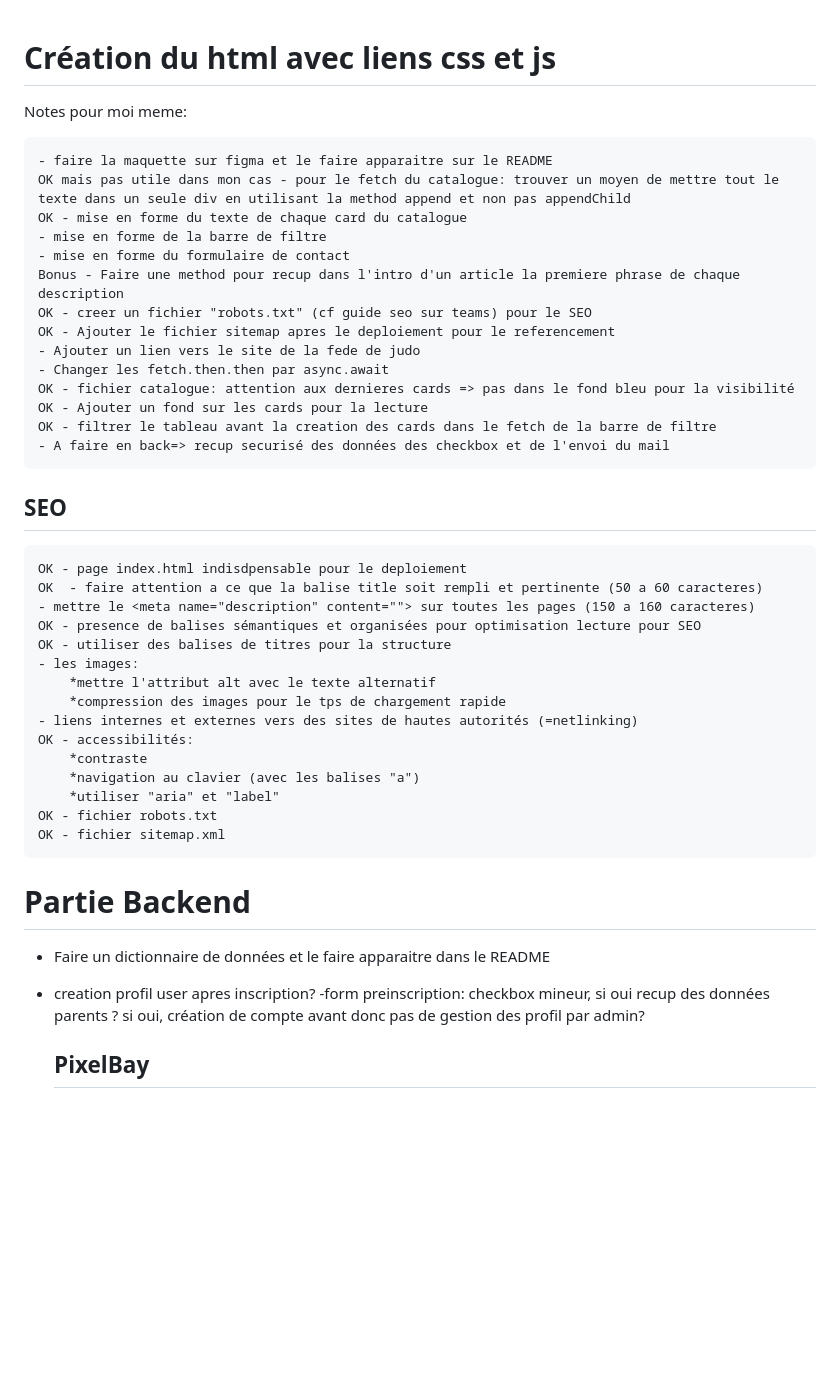
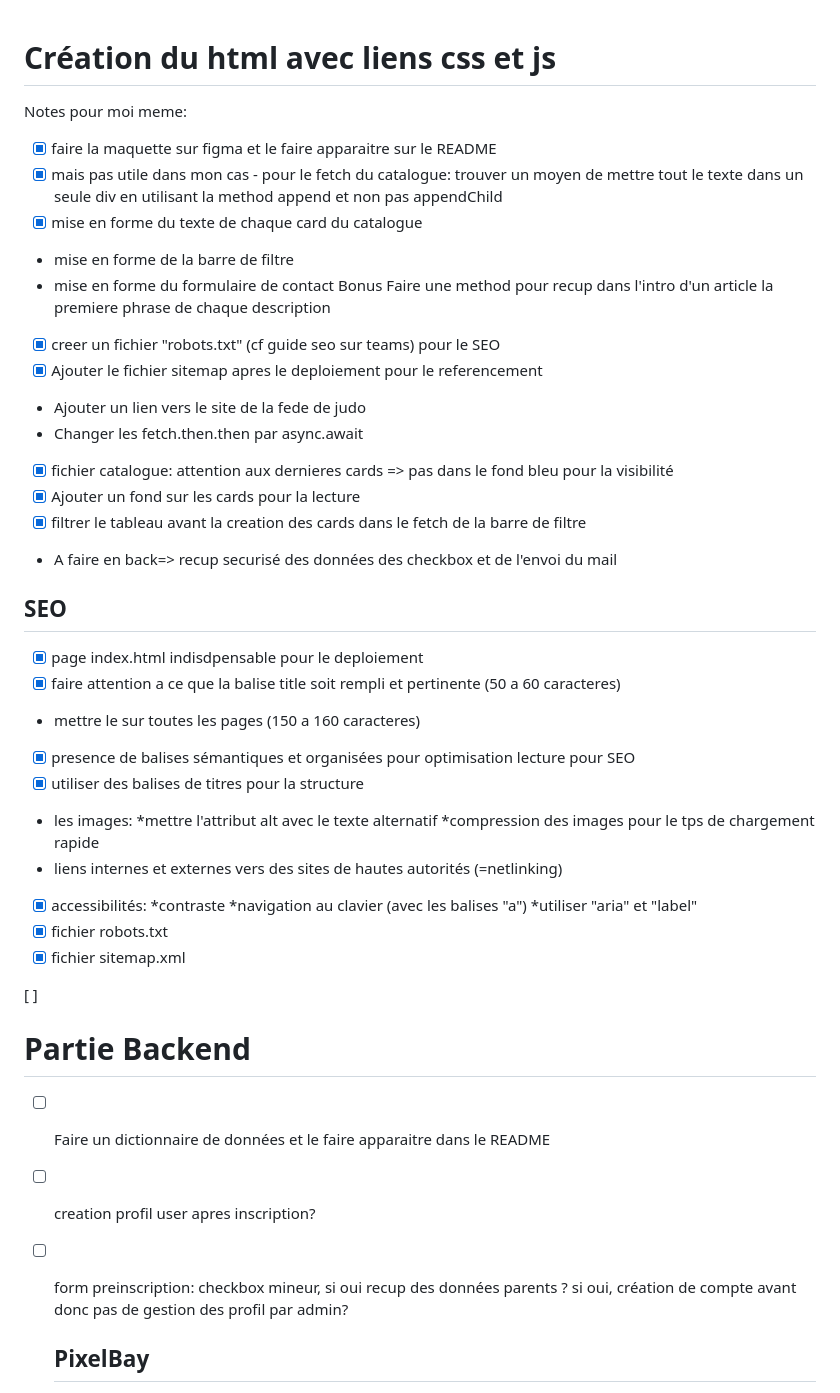
Before and after one commit to Melichoux/CSM-Fight-Team, a Markdown page: Memo.md, the part around the change. GitHub-like rendering; blank space fills up the shorter version.

````diff
--- a/Memo.md
+++ b/Memo.md
@@ -1,6 +1,7 @@
 # Création du html avec liens css et js
 
-<!-- ```html
+<!--
+ ```html
 <!DOCTYPE html>
 <html lang="fr">
 <head>
@@ -16,50 +17,51 @@
     <script src="Assets/Javascript/index.js"></script>
 </body>
 </html>
-``` -->
+```
+ -->
 
 Notes pour moi meme:
 
-    - faire la maquette sur figma et le faire apparaitre sur le README
-    OK mais pas utile dans mon cas - pour le fetch du catalogue: trouver un moyen de mettre tout le texte dans un seule div en utilisant la method append et non pas appendChild
-    OK - mise en forme du texte de chaque card du catalogue
-    - mise en forme de la barre de filtre
-    - mise en forme du formulaire de contact
-    Bonus - Faire une method pour recup dans l'intro d'un article la premiere phrase de chaque description
-    OK - creer un fichier "robots.txt" (cf guide seo sur teams) pour le SEO
-    OK - Ajouter le fichier sitemap apres le deploiement pour le referencement
-    - Ajouter un lien vers le site de la fede de judo
-    - Changer les fetch.then.then par async.await
-    OK - fichier catalogue: attention aux dernieres cards => pas dans le fond bleu pour la visibilité
-    OK - Ajouter un fond sur les cards pour la lecture
-    OK - filtrer le tableau avant la creation des cards dans le fetch de la barre de filtre
-    - A faire en back=> recup securisé des données des checkbox et de l'envoi du mail
+- [X] faire la maquette sur figma et le faire apparaitre sur le README
+- [X] mais pas utile dans mon cas - pour le fetch du catalogue: trouver un moyen de mettre tout le texte dans un seule div en utilisant la method append et non pas appendChild
+- [X] mise en forme du texte de chaque card du catalogue
+- mise en forme de la barre de filtre
+- mise en forme du formulaire de contact
+Bonus Faire une method pour recup dans l'intro d'un article la premiere phrase de chaque description
+- [X] creer un fichier "robots.txt" (cf guide seo sur teams) pour le SEO
+- [X] Ajouter le fichier sitemap apres le deploiement pour le referencement
+- Ajouter un lien vers le site de la fede de judo
+- Changer les fetch.then.then par async.await
+- [X] fichier catalogue: attention aux dernieres cards => pas dans le fond bleu pour la visibilité
+- [X] Ajouter un fond sur les cards pour la lecture
+- [X] filtrer le tableau avant la creation des cards dans le fetch de la barre de filtre
+- A faire en back=> recup securisé des données des checkbox et de l'envoi du mail
 
 
 ## SEO
 
-    OK - page index.html indisdpensable pour le deploiement
-    OK  - faire attention a ce que la balise title soit rempli et pertinente (50 a 60 caracteres)
-    - mettre le <meta name="description" content=""> sur toutes les pages (150 a 160 caracteres)
-    OK - presence de balises sémantiques et organisées pour optimisation lecture pour SEO
-    OK - utiliser des balises de titres pour la structure
-    - les images:
+- [X] page index.html indisdpensable pour le deploiement
+- [X] faire attention a ce que la balise title soit rempli et pertinente (50 a 60 caracteres)
+- mettre le <meta name="description" content=""> sur toutes les pages (150 a 160 caracteres)
+- [X] presence de balises sémantiques et organisées pour optimisation lecture pour SEO
+- [X] utiliser des balises de titres pour la structure
+- les images:
         *mettre l'attribut alt avec le texte alternatif
         *compression des images pour le tps de chargement rapide
-    - liens internes et externes vers des sites de hautes autorités (=netlinking)
-    OK - accessibilités:
+- liens internes et externes vers des sites de hautes autorités (=netlinking)
+- [X] accessibilités:
         *contraste
         *navigation au clavier (avec les balises "a")
         *utiliser "aria" et "label"
-    OK - fichier robots.txt
-    OK - fichier sitemap.xml
+- [X] fichier robots.txt
+- [X] fichier sitemap.xml
 
-
+[ ]
 # Partie Backend
 
-- Faire un dictionnaire de données et le faire apparaitre dans le README
-- creation profil user apres inscription?
--form preinscription: checkbox mineur, si oui recup des données parents ? si oui, création de compte avant donc pas de gestion des profil par admin?
+- [ ] Faire un dictionnaire de données et le faire apparaitre dans le README
+- [ ] creation profil user apres inscription?
+- [ ] form preinscription: checkbox mineur, si oui recup des données parents ? si oui, création de compte avant donc pas de gestion des profil par admin?
 
   ## PixelBay
 
````
Also changed, not shown: README.md (+142 -1 lines), assets/images/merise/mcd-csm.png (added), assets/images/merise/mld-csm.png (added), assets/images/merise/mpd-csm.png (added), 12 other files.
